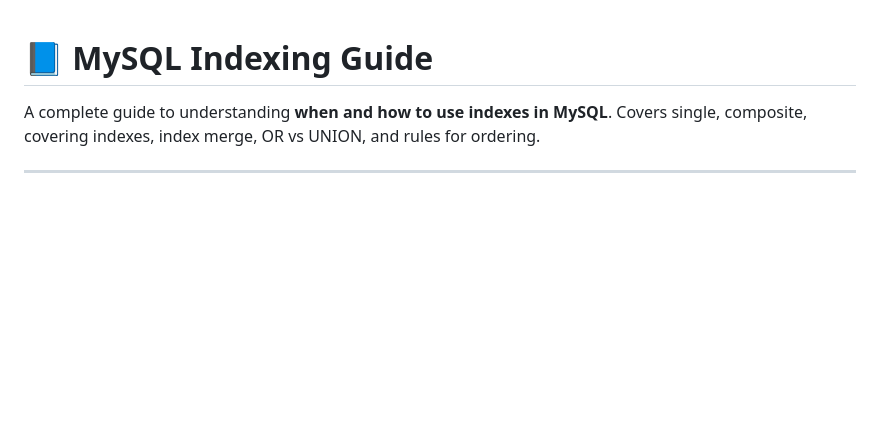
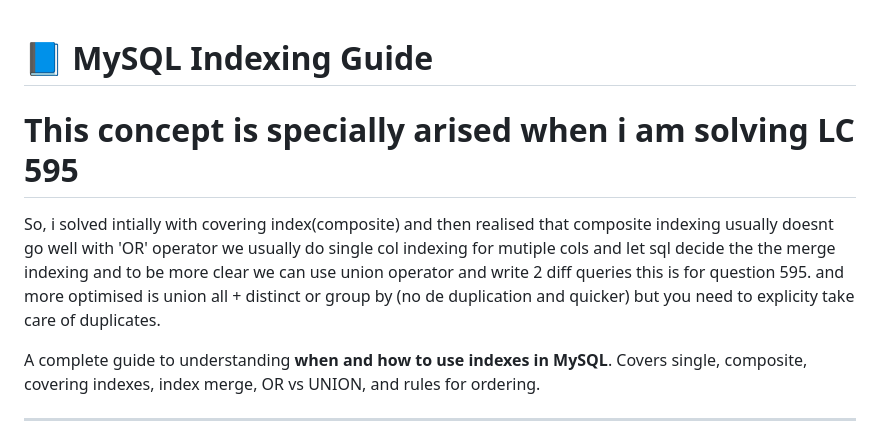
Before and after one commit to SrinathBegudem/Daily_coding_pratice, a Markdown page: SQL/Notes/When_to_use_which_indexing(OR vs AND).md, the part around the change. GitHub-like rendering; blank space fills up the shorter version.

Commit message:
added when to use which index_3

```diff
--- a/SQL/Notes/When_to_use_which_indexing(OR vs AND).md
+++ b/SQL/Notes/When_to_use_which_indexing(OR vs AND).md
@@ -1,4 +1,7 @@
 # 📘 MySQL Indexing Guide
+
+# This concept is specially arised when i am solving LC 595
+So, i solved intially with covering index(composite) and then realised that composite indexing usually doesnt go well with 'OR' operator we usually do single col indexing for mutiple cols and let sql decide the the merge indexing and to be more clear we can use union operator and write 2 diff queries this is for question 595. and more optimised is union all + distinct or group by (no de duplication and quicker) but you need to explicity take care of duplicates.
 
 A complete guide to understanding **when and how to use indexes in MySQL**. Covers single, composite, covering indexes, index merge, OR vs UNION, and rules for ordering.
 
```
